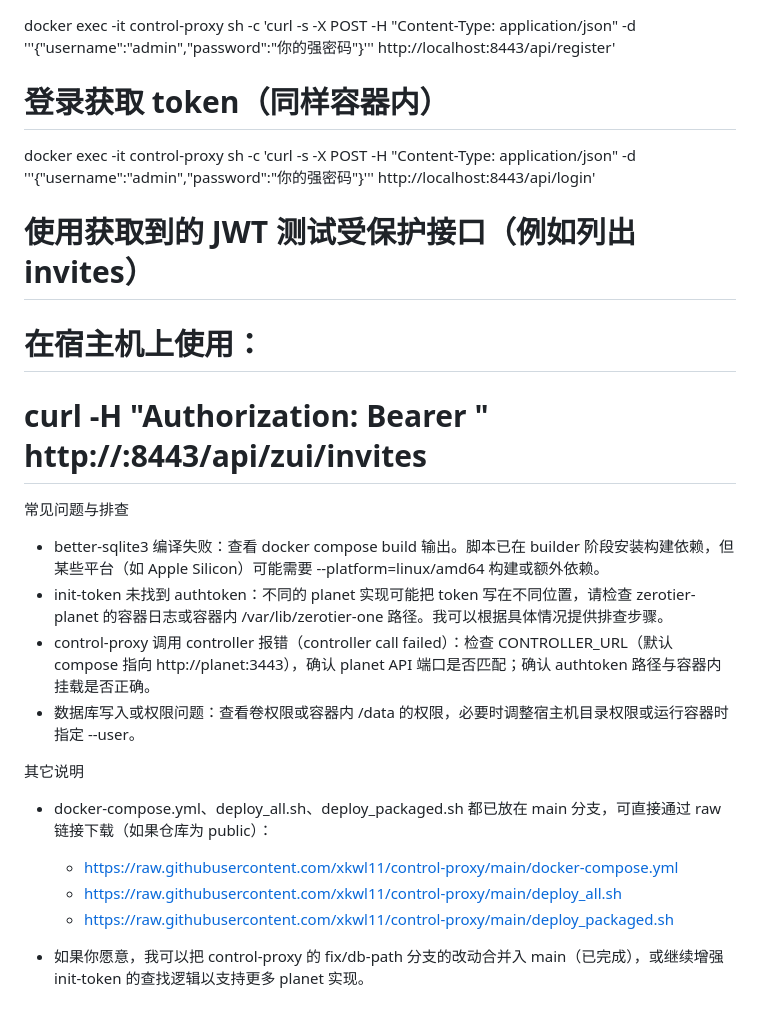
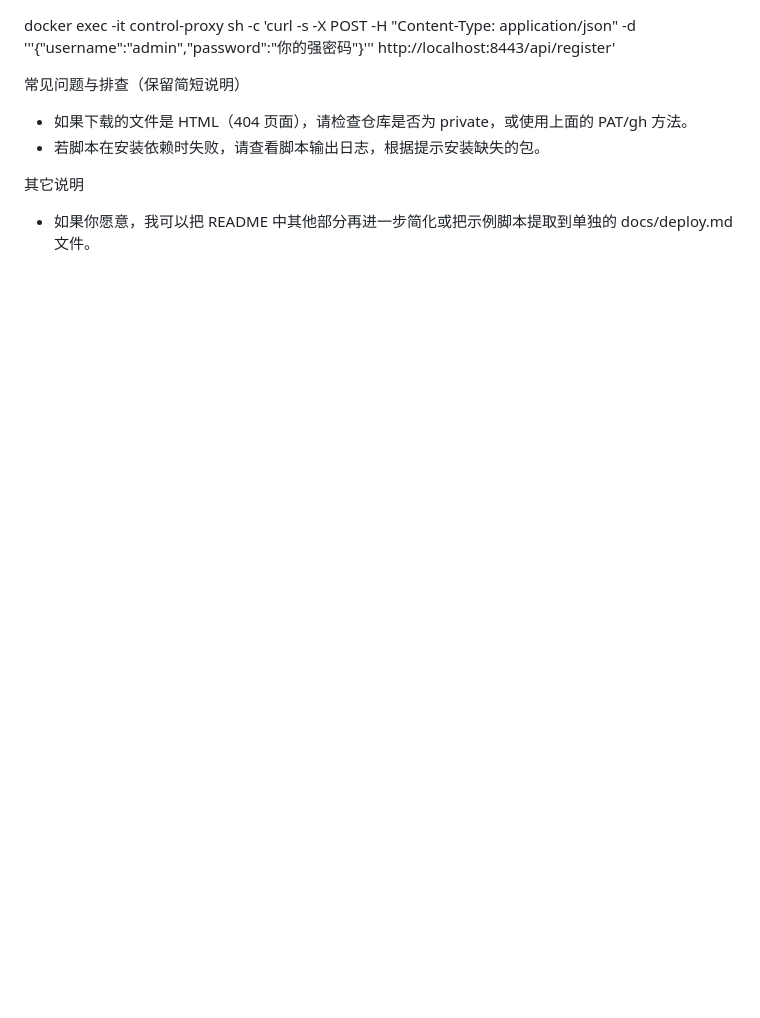
Before and after one commit to xkwl11/control-proxy, a Markdown page: README.md, the part around one of its changes. GitHub-like rendering; blank space fills up the shorter version.

```diff
--- a/README.md
+++ b/README.md
@@ -102,22 +69,8 @@ docker exec -it control-proxy sh -c 'if [ -f /secrets/authtoken.secret ]; then e
 docker exec -it control-proxy sh -c 'curl -s -X POST -H "Content-Type: application/json" -d '\''{"username":"admin","password":"你的强密码"}'\'' http://localhost:8443/api/register'
 
-# 登录获取 token（同样容器内）
-docker exec -it control-proxy sh -c 'curl -s -X POST -H "Content-Type: application/json" -d '\''{"username":"admin","password":"你的强密码"}'\'' http://localhost:8443/api/login'
-
-# 使用获取到的 JWT 测试受保护接口（例如列出 invites）
-# 在宿主机上使用：
-# curl -H "Authorization: Bearer <token>" http://<server-ip>:8443/api/zui/invites
-
-常见问题与排查
-- better-sqlite3 编译失败：查看 docker compose build 输出。脚本已在 builder 阶段安装构建依赖，但某些平台（如 Apple Silicon）可能需要 --platform=linux/amd64 构建或额外依赖。
-- init-token 未找到 authtoken：不同的 planet 实现可能把 token 写在不同位置，请检查 zerotier-planet 的容器日志或容器内 /var/lib/zerotier-one 路径。我可以根据具体情况提供排查步骤。
-- control-proxy 调用 controller 报错（controller call failed）：检查 CONTROLLER_URL（默认 compose 指向 http://planet:3443），确认 planet API 端口是否匹配；确认 authtoken 路径与容器内挂载是否正确。
-- 数据库写入或权限问题：查看卷权限或容器内 /data 的权限，必要时调整宿主机目录权限或运行容器时指定 --user。
+常见问题与排查（保留简短说明）
+- 如果下载的文件是 HTML（404 页面），请检查仓库是否为 private，或使用上面的 PAT/gh 方法。
+- 若脚本在安装依赖时失败，请查看脚本输出日志，根据提示安装缺失的包。
 
 其它说明
-- docker-compose.yml、deploy_all.sh、deploy_packaged.sh 都已放在 main 分支，可直接通过 raw 链接下载（如果仓库为 public）：
-  - https://raw.githubusercontent.com/xkwl11/control-proxy/main/docker-compose.yml
-  - https://raw.githubusercontent.com/xkwl11/control-proxy/main/deploy_all.sh
-  - https://raw.githubusercontent.com/xkwl11/control-proxy/main/deploy_packaged.sh
-
-- 如果你愿意，我可以把 control-proxy 的 fix/db-path 分支的改动合并入 main（已完成），或继续增强 init-token 的查找逻辑以支持更多 planet 实现。
+- 如果你愿意，我可以把 README 中其他部分再进一步简化或把示例脚本提取到单独的 docs/deploy.md 文件。
```
Also changed, not shown: other parts of README.md (+32 -65 lines).
